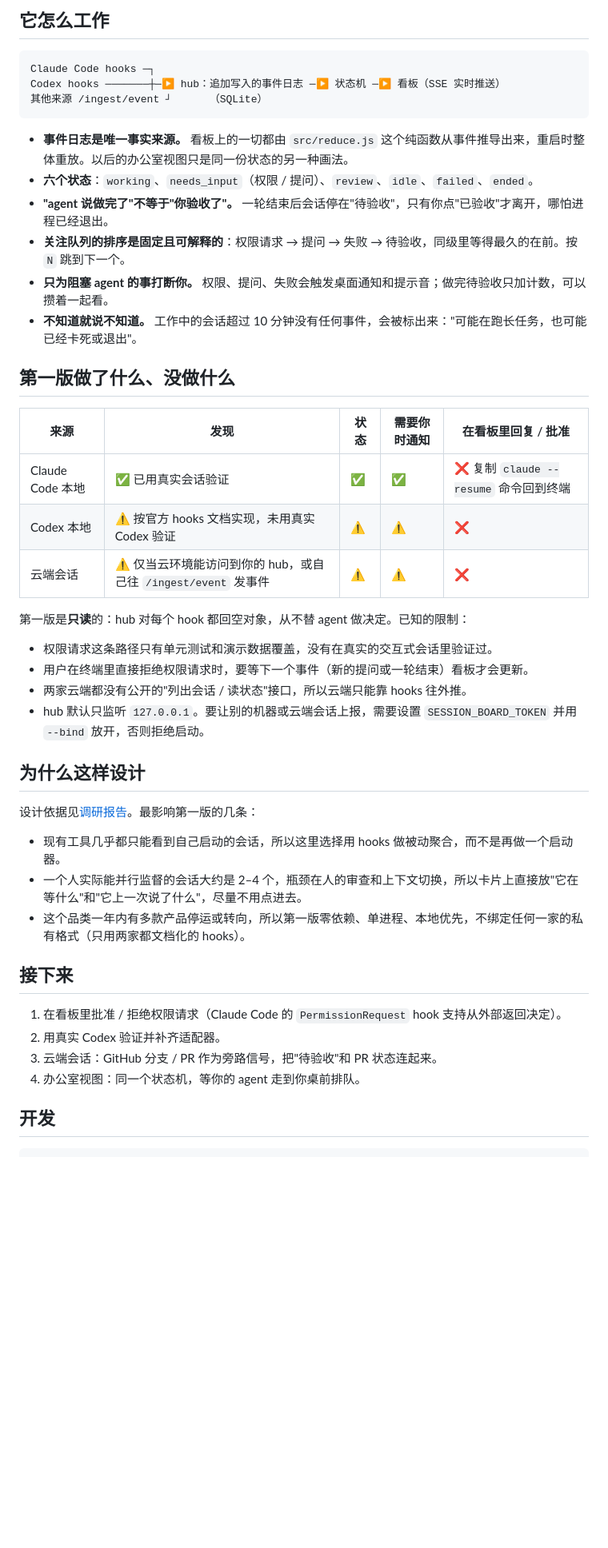
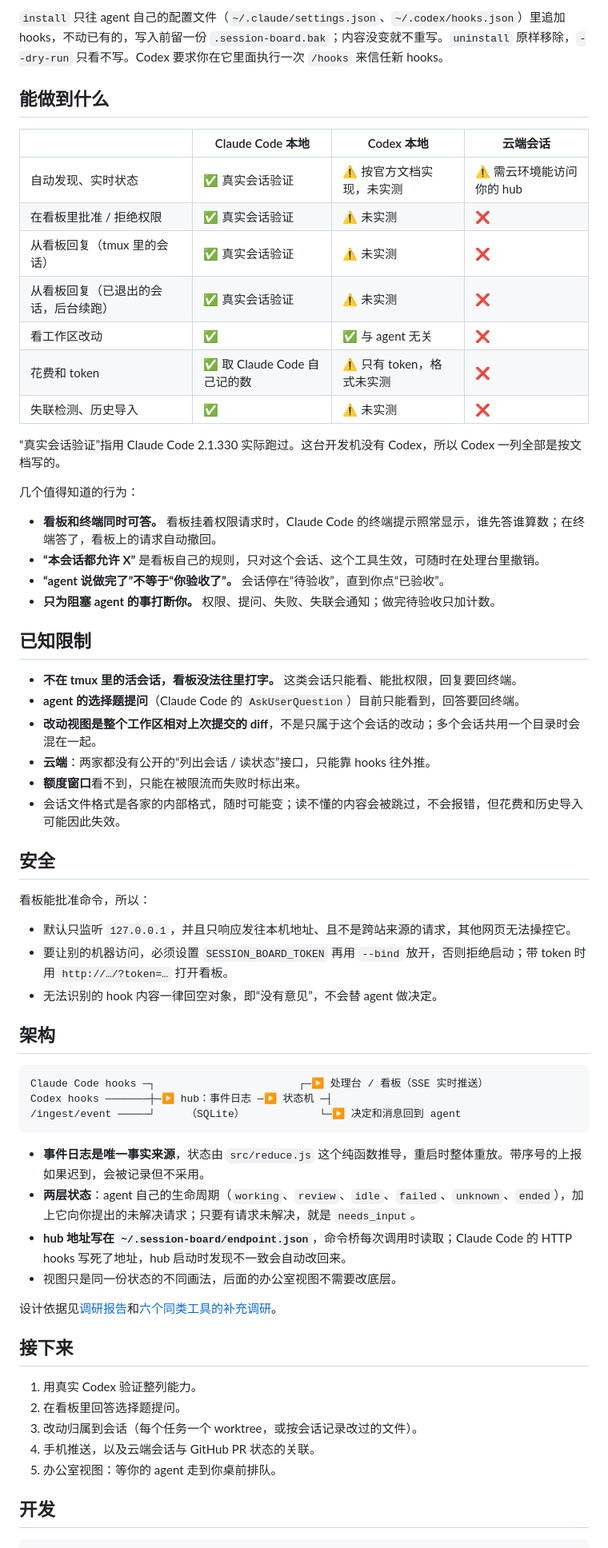
Before and after one commit to Mira190/session-board, a Markdown page: README.md, the part around one of its changes. Shown at 80% size. GitHub-like rendering; blank space fills up the shorter version.

````diff
--- a/README.md
+++ b/README.md
@@ -28,48 +42,66 @@ node bin/session-board.js install codex
 
-## 它怎么工作
+`install` 只往 agent 自己的配置文件（`~/.claude/settings.json`、`~/.codex/hooks.json`）里追加 hooks，不动已有的，写入前留一份 `.session-board.bak`；内容没变就不重写。`uninstall` 原样移除，`--dry-run` 只看不写。Codex 要求你在它里面执行一次 `/hooks` 来信任新 hooks。
+
+## 能做到什么
+
+| | Claude Code 本地 | Codex 本地 | 云端会话 |
+|---|---|---|---|
+| 自动发现、实时状态 | ✅ 真实会话验证 | ⚠️ 按官方文档实现，未实测 | ⚠️ 需云环境能访问你的 hub |
+| 在看板里批准 / 拒绝权限 | ✅ 真实会话验证 | ⚠️ 未实测 | ❌ |
+| 从看板回复（tmux 里的会话） | ✅ 真实会话验证 | ⚠️ 未实测 | ❌ |
+| 从看板回复（已退出的会话，后台续跑） | ✅ 真实会话验证 | ⚠️ 未实测 | ❌ |
+| 看工作区改动 | ✅ | ✅ 与 agent 无关 | ❌ |
+| 花费和 token | ✅ 取 Claude Code 自己记的数 | ⚠️ 只有 token，格式未实测 | ❌ |
+| 失联检测、历史导入 | ✅ | ⚠️ 未实测 | ❌ |
+
+“真实会话验证”指用 Claude Code 2.1.330 实际跑过。这台开发机没有 Codex，所以 Codex 一列全部是按文档写的。
+
+几个值得知道的行为：
+
+- **看板和终端同时可答。** 看板挂着权限请求时，Claude Code 的终端提示照常显示，谁先答谁算数；在终端答了，看板上的请求自动撤回。
+- **“本会话都允许 X”** 是看板自己的规则，只对这个会话、这个工具生效，可随时在处理台里撤销。
+- **“agent 说做完了”不等于“你验收了”。** 会话停在“待验收”，直到你点“已验收”。
+- **只为阻塞 agent 的事打断你。** 权限、提问、失败、失联会通知；做完待验收只加计数。
+
+## 已知限制
+
+- **不在 tmux 里的活会话，看板没法往里打字。** 这类会话只能看、能批权限，回复要回终端。
+- **agent 的选择题提问**（Claude Code 的 `AskUserQuestion`）目前只能看到，回答要回终端。
+- **改动视图是整个工作区相对上次提交的 diff**，不是只属于这个会话的改动；多个会话共用一个目录时会混在一起。
+- **云端**：两家都没有公开的“列出会话 / 读状态”接口，只能靠 hooks 往外推。
+- **额度窗口**看不到，只能在被限流而失败时标出来。
+- 会话文件格式是各家的内部格式，随时可能变；读不懂的内容会被跳过，不会报错，但花费和历史导入可能因此失效。
+
+## 安全
+
+看板能批准命令，所以：
+
+- 默认只监听 `127.0.0.1`，并且只响应发往本机地址、且不是跨站来源的请求，其他网页无法操控它。
+- 要让别的机器访问，必须设置 `SESSION_BOARD_TOKEN` 再用 `--bind` 放开，否则拒绝启动；带 token 时用 `http://…/?token=…` 打开看板。
+- 无法识别的 hook 内容一律回空对象，即“没有意见”，不会替 agent 做决定。
+
+## 架构
 
 ```
-Claude Code hooks ─┐
-Codex hooks ───────┼─▶ hub：追加写入的事件日志 ─▶ 状态机 ─▶ 看板（SSE 实时推送）
-其他来源 /ingest/event ┘      （SQLite）
+Claude Code hooks ─┐                       ┌─▶ 处理台 / 看板（SSE 实时推送）
+Codex hooks ───────┼─▶ hub：事件日志 ─▶ 状态机 ─┤
+/ingest/event ─────┘     （SQLite）            └─▶ 决定和消息回到 agent
 ```
 
-- **事件日志是唯一事实来源。** 看板上的一切都由 `src/reduce.js` 这个纯函数从事件推导出来，重启时整体重放。以后的办公室视图只是同一份状态的另一种画法。
-- **六个状态**：`working`、`needs_input`（权限 / 提问）、`review`、`idle`、`failed`、`ended`。
-- **"agent 说做完了"不等于"你验收了"。** 一轮结束后会话停在"待验收"，只有你点"已验收"才离开，哪怕进程已经退出。
-- **关注队列的排序是固定且可解释的**：权限请求 → 提问 → 失败 → 待验收，同级里等得最久的在前。按 `N` 跳到下一个。
-- **只为阻塞 agent 的事打断你。** 权限、提问、失败会触发桌面通知和提示音；做完待验收只加计数，可以攒着一起看。
-- **不知道就说不知道。** 工作中的会话超过 10 分钟没有任何事件，会被标出来："可能在跑长任务，也可能已经卡死或退出"。
+- **事件日志是唯一事实来源**，状态由 `src/reduce.js` 这个纯函数推导，重启时整体重放。带序号的上报如果迟到，会被记录但不采用。
+- **两层状态**：agent 自己的生命周期（`working`、`review`、`idle`、`failed`、`unknown`、`ended`），加上它向你提出的未解决请求；只要有请求未解决，就是 `needs_input`。
+- **hub 地址写在 `~/.session-board/endpoint.json`**，命令桥每次调用时读取；Claude Code 的 HTTP hooks 写死了地址，hub 启动时发现不一致会自动改回来。
+- 视图只是同一份状态的不同画法，后面的办公室视图不需要改底层。
 
-## 第一版做了什么、没做什么
-
-| 来源 | 发现 | 状态 | 需要你时通知 | 在看板里回复 / 批准 |
-|---|---|---|---|---|
-| Claude Code 本地 | ✅ 已用真实会话验证 | ✅ | ✅ | ❌ 复制 `claude --resume` 命令回到终端 |
-| Codex 本地 | ⚠️ 按官方 hooks 文档实现，未用真实 Codex 验证 | ⚠️ | ⚠️ | ❌ |
-| 云端会话 | ⚠️ 仅当云环境能访问到你的 hub，或自己往 `/ingest/event` 发事件 | ⚠️ | ⚠️ | ❌ |
-
-第一版是**只读**的：hub 对每个 hook 都回空对象，从不替 agent 做决定。已知的限制：
-
-- 权限请求这条路径只有单元测试和演示数据覆盖，没有在真实的交互式会话里验证过。
-- 用户在终端里直接拒绝权限请求时，要等下一个事件（新的提问或一轮结束）看板才会更新。
-- 两家云端都没有公开的"列出会话 / 读状态"接口，所以云端只能靠 hooks 往外推。
-- hub 默认只监听 `127.0.0.1`。要让别的机器或云端会话上报，需要设置 `SESSION_BOARD_TOKEN` 并用 `--bind` 放开，否则拒绝启动。
-
-## 为什么这样设计
-
-设计依据见[调研报告](reports/AI%20编码%20agent%20会话管理调研.md)。最影响第一版的几条：
-
-- 现有工具几乎都只能看到自己启动的会话，所以这里选择用 hooks 做被动聚合，而不是再做一个启动器。
-- 一个人实际能并行监督的会话大约是 2–4 个，瓶颈在人的审查和上下文切换，所以卡片上直接放"它在等什么"和"它上一次说了什么"，尽量不用点进去。
-- 这个品类一年内有多款产品停运或转向，所以第一版零依赖、单进程、本地优先，不绑定任何一家的私有格式（只用两家都文档化的 hooks）。
+设计依据见[调研报告](reports/AI%20编码%20agent%20会话管理调研.md)和[六个同类工具的补充调研](research_notes/AI%20编码%20agent%20会话管理调研/named_tools_followup.md)。
 
 ## 接下来
 
-1. 在看板里批准 / 拒绝权限请求（Claude Code 的 `PermissionRequest` hook 支持从外部返回决定）。
-2. 用真实 Codex 验证并补齐适配器。
-3. 云端会话：GitHub 分支 / PR 作为旁路信号，把"待验收"和 PR 状态连起来。
-4. 办公室视图：同一个状态机，等你的 agent 走到你桌前排队。
+1. 用真实 Codex 验证整列能力。
+2. 在看板里回答选择题提问。
+3. 改动归属到会话（每个任务一个 worktree，或按会话记录改过的文件）。
+4. 手机推送，以及云端会话与 GitHub PR 状态的关联。
+5. 办公室视图：等你的 agent 走到你桌前排队。
 
 ## 开发
 
````
Also changed, not shown: other parts of README.md (+19 -5 lines), docs/board.png, docs/review.png (added), docs/workbench.png (added), 15 other files.
